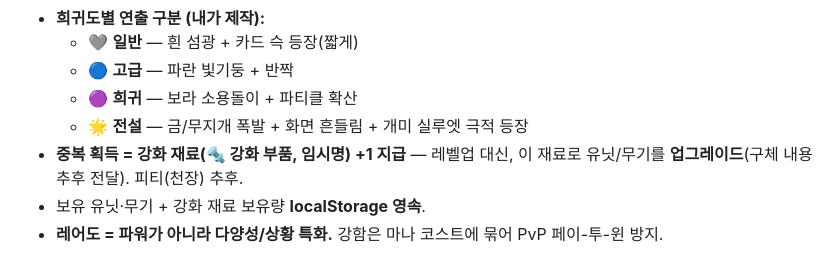
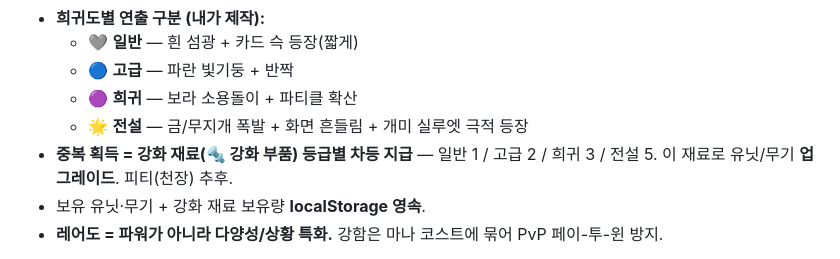
Before and after one commit to hrkim123/HongGoCat, a Markdown page: docs/battle-mode.md, the part around the change. Drawn GitHub-style.

Commit message:
docs(battle): 중복 보상 등급별(1/2/3/5) 반영
Co-Authored-By: Claude Opus 4.8 <noreply@anthropic.com>

```diff
--- a/docs/battle-mode.md
+++ b/docs/battle-mode.md
@@ -163,7 +163,7 @@
   - 🔵 **고급** — 파란 빛기둥 + 반짝
   - 🟣 **희귀** — 보라 소용돌이 + 파티클 확산
   - 🌟 **전설** — 금/무지개 폭발 + 화면 흔들림 + 개미 실루엣 극적 등장
-- **중복 획득 = 강화 재료(🔩 강화 부품, 임시명) +1 지급** — 레벨업 대신, 이 재료로 유닛/무기를 **업그레이드**(구체 내용 추후 전달). 피티(천장) 추후.
+- **중복 획득 = 강화 재료(🔩 강화 부품) 등급별 차등 지급** — 일반 1 / 고급 2 / 희귀 3 / 전설 5. 이 재료로 유닛/무기 **업그레이드**. 피티(천장) 추후.
 - 보유 유닛·무기 + 강화 재료 보유량 **localStorage 영속**.
 - **레어도 = 파워가 아니라 다양성/상황 특화.** 강함은 마나 코스트에 묶어 PvP 페이-투-윈 방지.
 
```
